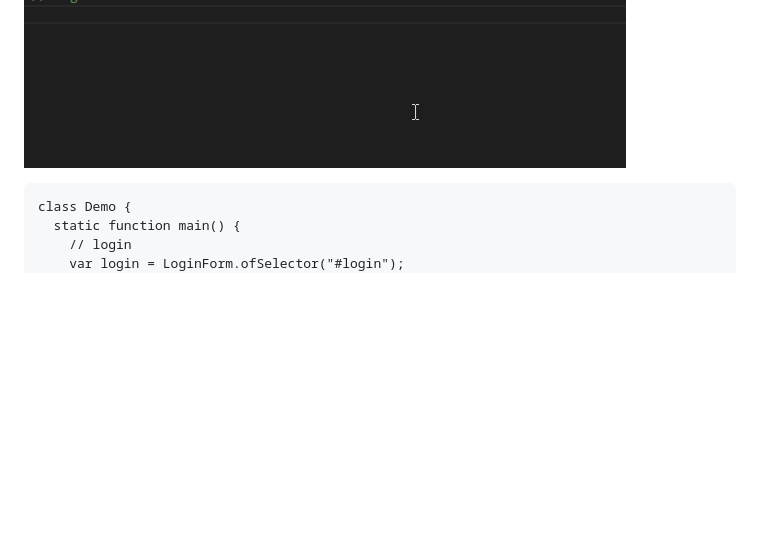
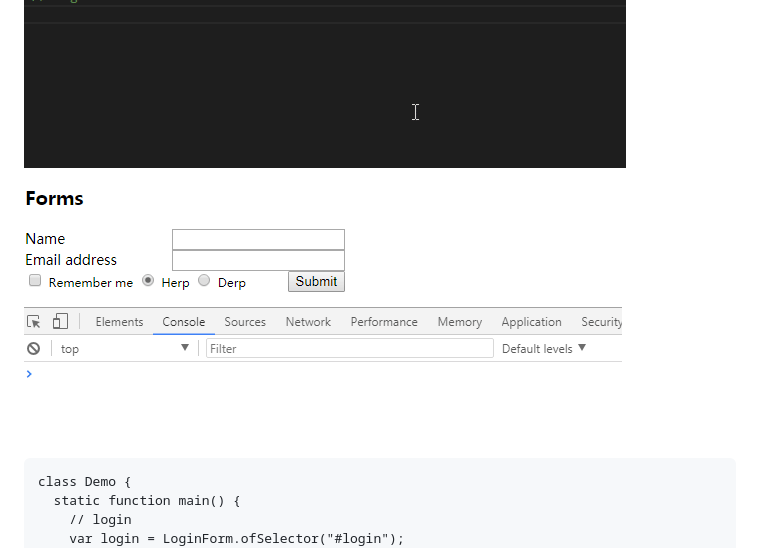
Before and after one commit to R32/no-vdom, a Markdown page: README.md, the part around the change. GitHub-like rendering; pictures changed too: demo/demo-2.gif (added); blank space fills up the shorter version.

````diff
--- a/README.md
+++ b/README.md
@@ -60,6 +60,7 @@ Component:
 
 ![screen shot](demo/demo.gif)
 
+![screen shot](demo/demo-2.gif)
 
 ```hx
 class Demo {
````
Also changed, not shown: README.Zh-cn.md (+2 -0 lines).
